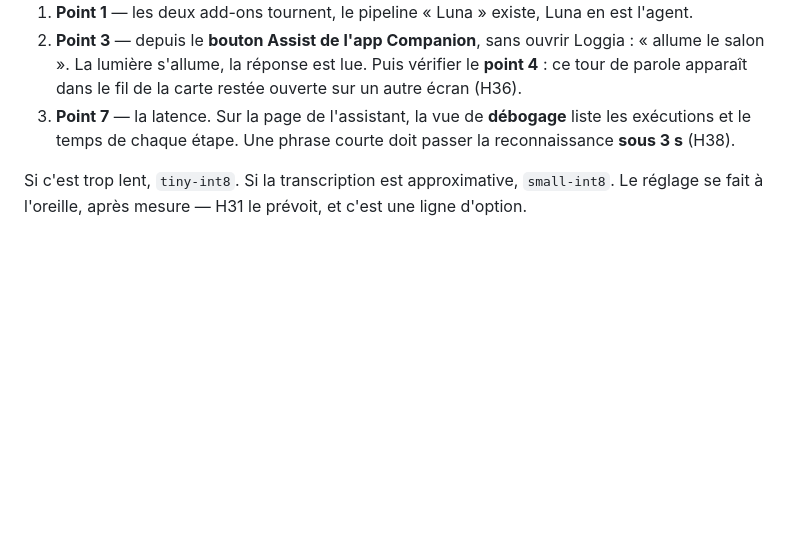
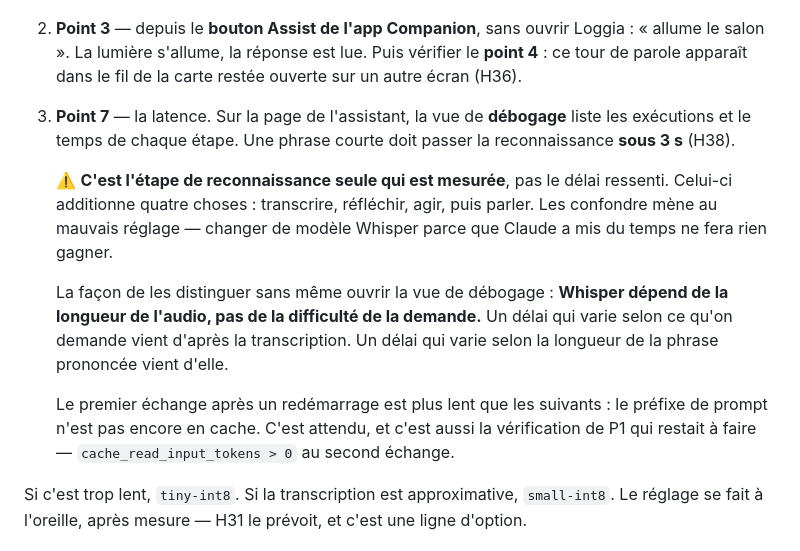
Before and after one commit to Guillaume-Alard/Home-Assistant, a Markdown page: luna/docs/P2-VOIX.md, the part around the change. GitHub-like rendering; blank space fills up the shorter version.

Commit message:
Luna P2 — le point 7 mesure la transcription, pas le délai ressenti
H38 budgète la reconnaissance vocale sous trois secondes. Le délai qu'on
observe, lui, additionne quatre choses : transcrire, réfléchir, agir, parler.
Les confondre mène au mauvais réglage — passer Whisper de `base-int8` à
`tiny-int8` parce que Claude a pris son temps ne fait rien gagner et dégrade la
transcription.

Le critère qui les sépare tient en une phrase et ne demande aucun outil :
Whisper dépend de la longueur de l'audio, pas de la difficulté de la demande. Un
délai qui varie selon ce qu'on demande vient d'après la transcription ; un délai
qui varie selon la longueur de la phrase prononcée vient d'elle.

Noté au passage que le premier échange après un redémarrage est plus lent — le
préfixe de prompt n'est pas encore en cache — ce qui rattache ce point à la
vérification de P1 restée en suspens.

Co-Authored-By: Claude Opus 5 <noreply@anthropic.com>
Claude-Session: https://claude.ai/code/session_01PcCJfwMJ7vbdHZuH15kNUF

```diff
--- a/luna/docs/P2-VOIX.md
+++ b/luna/docs/P2-VOIX.md
@@ -434,6 +434,21 @@ Les points de la Partie G qui attendaient Nova :
    liste les exécutions et le temps de chaque étape. Une phrase courte doit
    passer la reconnaissance **sous 3 s** (H38).
 
+   ⚠️ **C'est l'étape de reconnaissance seule qui est mesurée**, pas le délai
+   ressenti. Celui-ci additionne quatre choses : transcrire, réfléchir, agir,
+   puis parler. Les confondre mène au mauvais réglage — changer de modèle
+   Whisper parce que Claude a mis du temps ne fera rien gagner.
+
+   La façon de les distinguer sans même ouvrir la vue de débogage : **Whisper
+   dépend de la longueur de l'audio, pas de la difficulté de la demande.** Un
+   délai qui varie selon ce qu'on demande vient d'après la transcription. Un
+   délai qui varie selon la longueur de la phrase prononcée vient d'elle.
+
+   Le premier échange après un redémarrage est plus lent que les suivants : le
+   préfixe de prompt n'est pas encore en cache. C'est attendu, et c'est aussi la
+   vérification de P1 qui restait à faire — `cache_read_input_tokens > 0` au
+   second échange.
+
 Si c'est trop lent, `tiny-int8`. Si la transcription est approximative,
 `small-int8`. Le réglage se fait à l'oreille, après mesure — H31 le prévoit, et
 c'est une ligne d'option.
```
